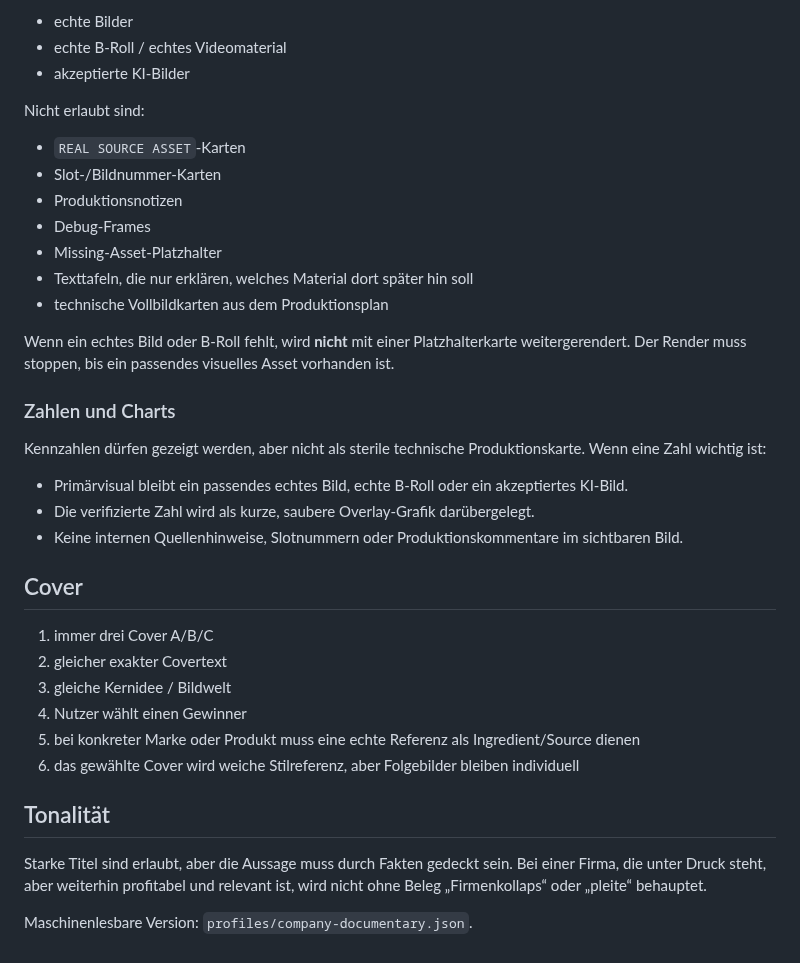
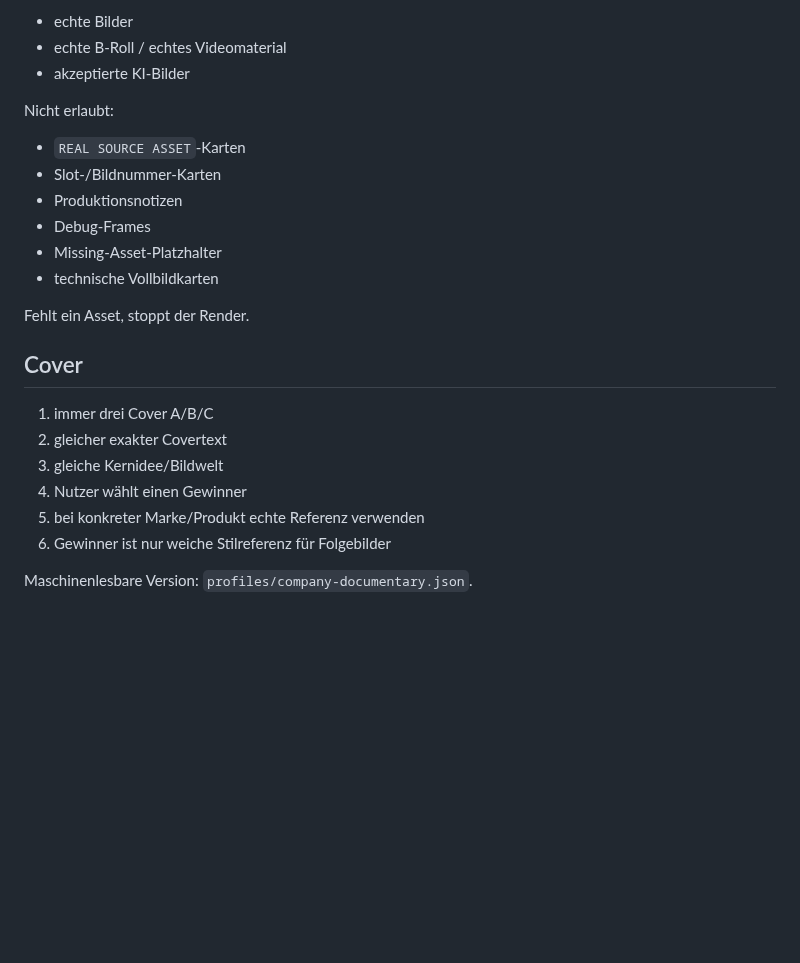
Before and after one commit to memetreza34-ux/Visual-Asset-Hub, a Markdown page: docs/COMPANY-DOCU-PROFILE.md, the part around one of its changes. Drawn GitHub-style; blank space fills up the shorter version.

```diff
--- a/docs/COMPANY-DOCU-PROFILE.md
+++ b/docs/COMPANY-DOCU-PROFILE.md
@@ -147,37 +109,23 @@ Im finalen Video sind als **Primärvisual ausschließlich** erlaubt:
 - echte B-Roll / echtes Videomaterial
 - akzeptierte KI-Bilder
 
-Nicht erlaubt sind:
-
+Nicht erlaubt:
 - `REAL SOURCE ASSET`-Karten
 - Slot-/Bildnummer-Karten
 - Produktionsnotizen
 - Debug-Frames
 - Missing-Asset-Platzhalter
-- Texttafeln, die nur erklären, welches Material dort später hin soll
-- technische Vollbildkarten aus dem Produktionsplan
+- technische Vollbildkarten
 
-Wenn ein echtes Bild oder B-Roll fehlt, wird **nicht** mit einer Platzhalterkarte weitergerendert. Der Render muss stoppen, bis ein passendes visuelles Asset vorhanden ist.
-
-### Zahlen und Charts
-
-Kennzahlen dürfen gezeigt werden, aber nicht als sterile technische Produktionskarte. Wenn eine Zahl wichtig ist:
-
-- Primärvisual bleibt ein passendes echtes Bild, echte B-Roll oder ein akzeptiertes KI-Bild.
-- Die verifizierte Zahl wird als kurze, saubere Overlay-Grafik darübergelegt.
-- Keine internen Quellenhinweise, Slotnummern oder Produktionskommentare im sichtbaren Bild.
+Fehlt ein Asset, stoppt der Render.
 
 ## Cover
 
 1. immer drei Cover A/B/C
 2. gleicher exakter Covertext
-3. gleiche Kernidee / Bildwelt
+3. gleiche Kernidee/Bildwelt
 4. Nutzer wählt einen Gewinner
-5. bei konkreter Marke oder Produkt muss eine echte Referenz als Ingredient/Source dienen
-6. das gewählte Cover wird weiche Stilreferenz, aber Folgebilder bleiben individuell
-
-## Tonalität
-
-Starke Titel sind erlaubt, aber die Aussage muss durch Fakten gedeckt sein. Bei einer Firma, die unter Druck steht, aber weiterhin profitabel und relevant ist, wird nicht ohne Beleg „Firmenkollaps“ oder „pleite“ behauptet.
+5. bei konkreter Marke/Produkt echte Referenz verwenden
+6. Gewinner ist nur weiche Stilreferenz für Folgebilder
 
 Maschinenlesbare Version: `profiles/company-documentary.json`.
```
Also changed, not shown: other parts of docs/COMPANY-DOCU-PROFILE.md (+71 -109 lines).
